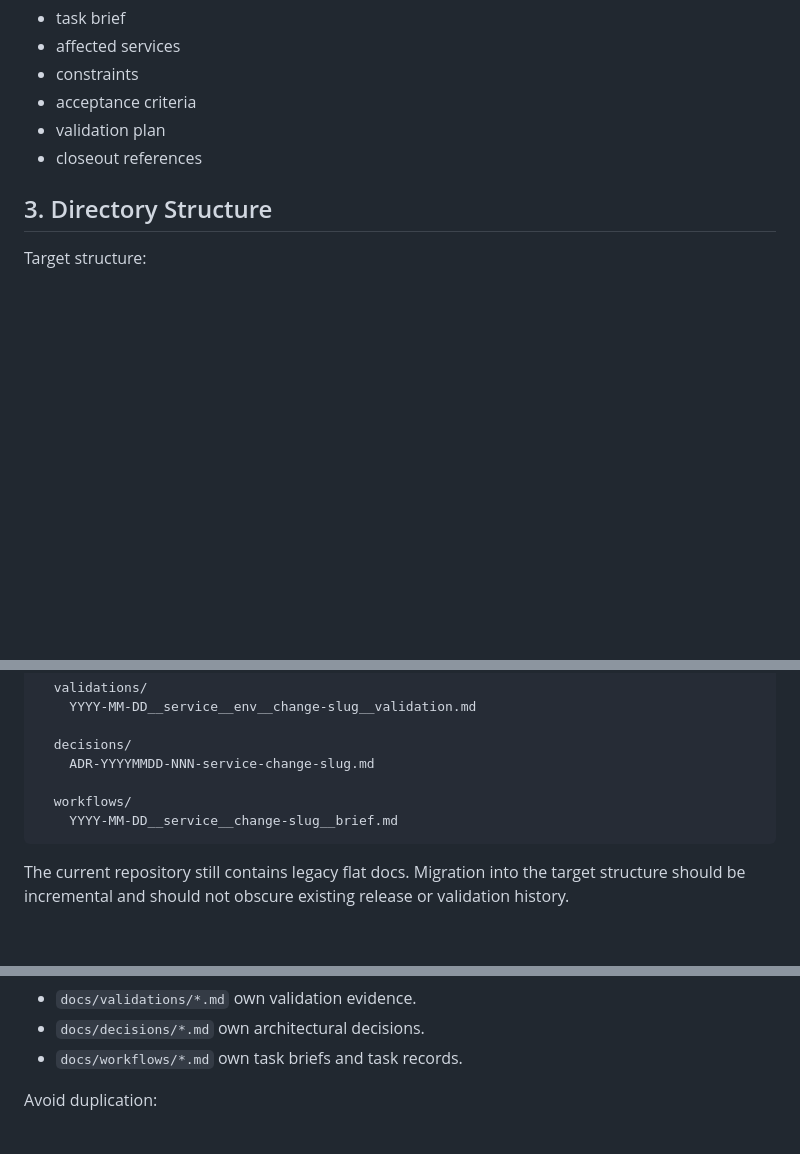
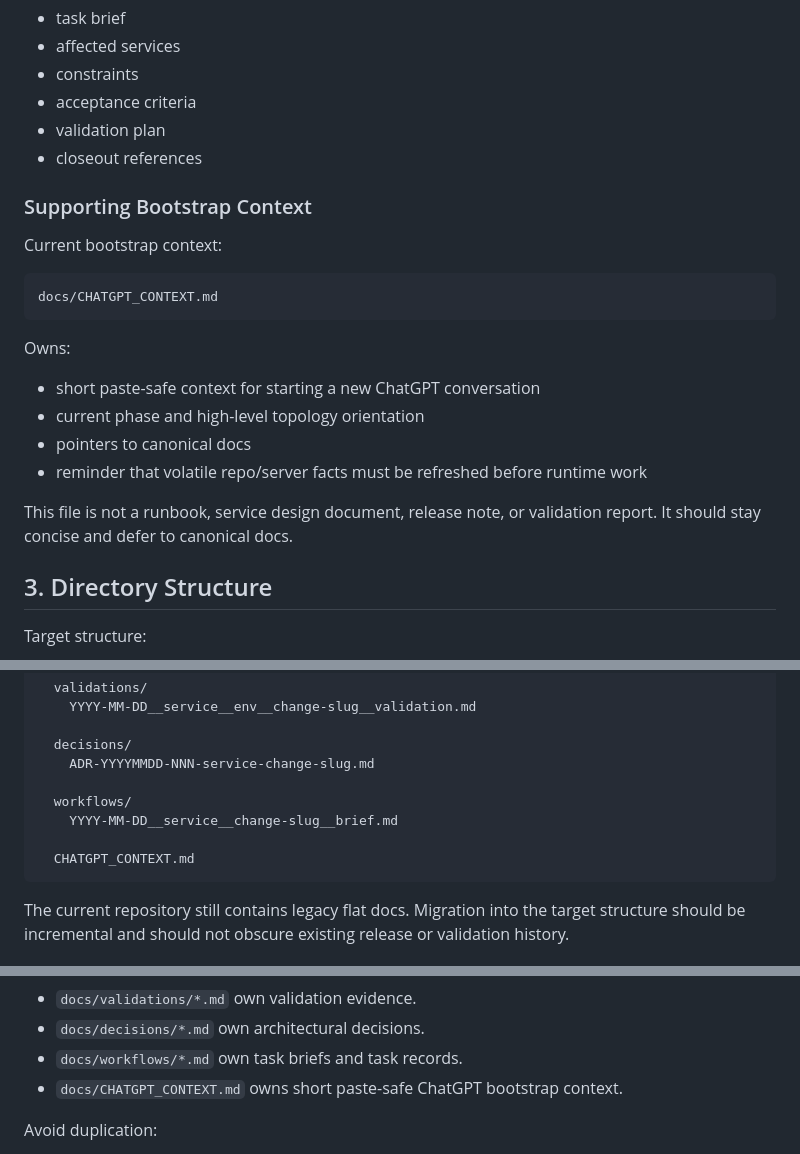
Before and after one commit to grigorynokhrin/soma-arch, a Markdown page: docs/DOCUMENTATION_ARCHITECTURE.md, 3 parts joined by grey strips. Drawn GitHub-style; blank space fills up the shorter version.

Commit message:
docs(context): add ChatGPT bootstrap context

```diff
--- a/docs/DOCUMENTATION_ARCHITECTURE.md
+++ b/docs/DOCUMENTATION_ARCHITECTURE.md
@@ -183,6 +183,21 @@ Own:
 - validation plan
 - closeout references
 
+### Supporting Bootstrap Context
+
+Current bootstrap context:
+
+    docs/CHATGPT_CONTEXT.md
+
+Owns:
+
+- short paste-safe context for starting a new ChatGPT conversation
+- current phase and high-level topology orientation
+- pointers to canonical docs
+- reminder that volatile repo/server facts must be refreshed before runtime work
+
+This file is not a runbook, service design document, release note, or validation report. It should stay concise and defer to canonical docs.
+
 ## 3. Directory Structure
 
 Target structure:
@@ -223,6 +238,8 @@ Target structure:
       workflows/
         YYYY-MM-DD__service__change-slug__brief.md
 
+      CHATGPT_CONTEXT.md
+
 The current repository still contains legacy flat docs. Migration into the target structure should be incremental and should not obscure existing release or validation history.
 
 ## 4. Source Of Truth Rules
@@ -239,6 +256,7 @@ Each documentation type has one canonical responsibility:
 - `docs/validations/*.md` own validation evidence.
 - `docs/decisions/*.md` own architectural decisions.
 - `docs/workflows/*.md` own task briefs and task records.
+- `docs/CHATGPT_CONTEXT.md` owns short paste-safe ChatGPT bootstrap context.
 
 Avoid duplication:
 
```
Also changed, not shown: docs/CHATGPT_CONTEXT.md (added, +123 -0 lines).
